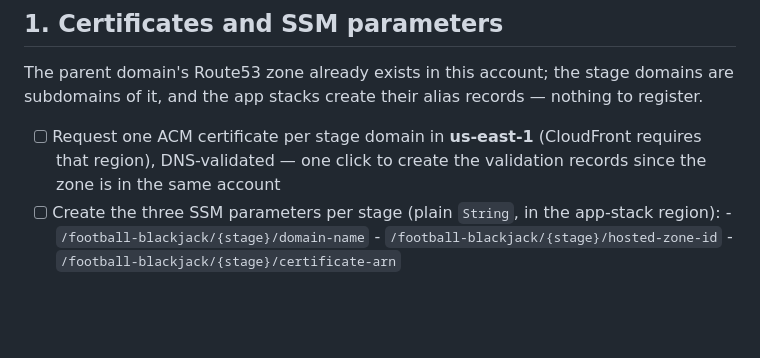
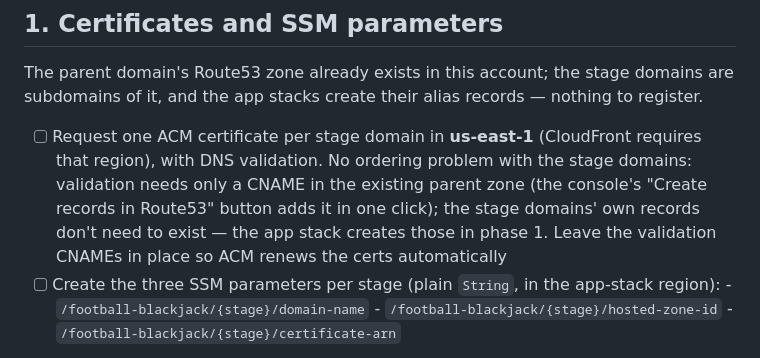
Before and after one commit to adamnfish/football-blackjack, a Markdown page: plan/phase-0-runbook.md, the part around the change. Drawn GitHub-style; blank space fills up the shorter version.

Commit message:
Clarify cert validation ordering in the phase-0 runbook
DNS validation needs only a CNAME in the existing parent zone; the
stage domains' own records arrive with the app stack in phase 1.

Co-Authored-By: Claude Fable 5 <noreply@anthropic.com>

```diff
--- a/plan/phase-0-runbook.md
+++ b/plan/phase-0-runbook.md
@@ -17,8 +17,12 @@ domains are subdomains of it, and the app stacks create their alias records —
 nothing to register.
 
 - [ ] Request one ACM certificate per stage domain in **us-east-1** (CloudFront
-      requires that region), DNS-validated — one click to create the
-      validation records since the zone is in the same account
+      requires that region), with DNS validation. No ordering problem with
+      the stage domains: validation needs only a CNAME in the existing parent
+      zone (the console's "Create records in Route53" button adds it in one
+      click); the stage domains' own records don't need to exist — the app
+      stack creates those in phase 1. Leave the validation CNAMEs in place so
+      ACM renews the certs automatically
 - [ ] Create the three SSM parameters per stage (plain `String`, in the
       app-stack region):
       - `/football-blackjack/{stage}/domain-name`
```
